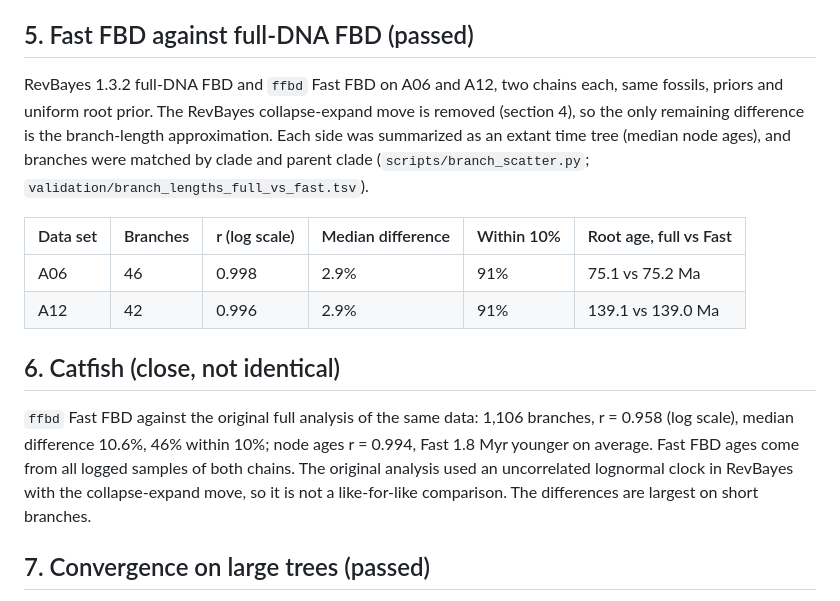
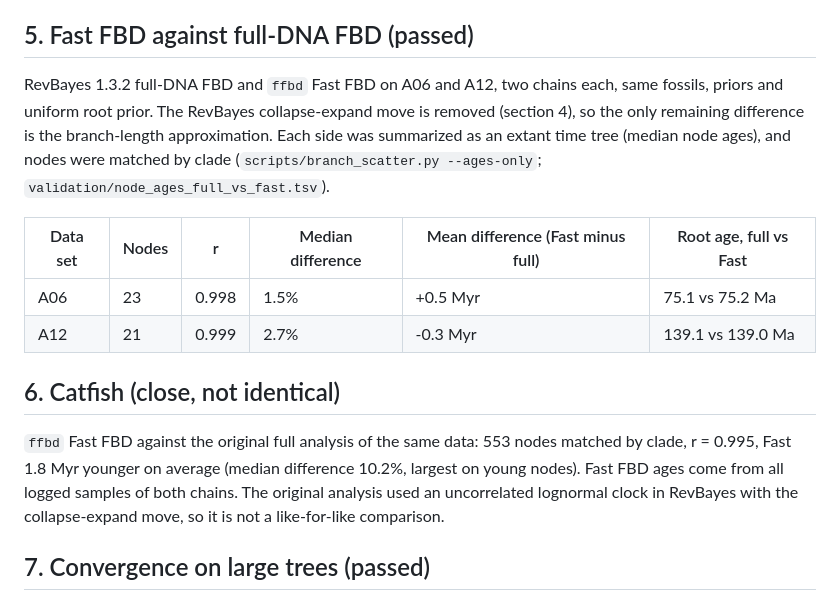
Before and after one commit to betanri/fast_FBD, a Markdown page: VALIDATION.md, the part around the change. GitHub-like rendering.

```diff
--- a/VALIDATION.md
+++ b/VALIDATION.md
@@ -73,16 +73,16 @@ RevBayes node-age ESS was low on these runs (32 to 35 per chain on the Fast FBD
 
 ## 5. Fast FBD against full-DNA FBD (passed)
 
-RevBayes 1.3.2 full-DNA FBD and `ffbd` Fast FBD on A06 and A12, two chains each, same fossils, priors and uniform root prior. The RevBayes collapse-expand move is removed (section 4), so the only remaining difference is the branch-length approximation. Each side was summarized as an extant time tree (median node ages), and branches were matched by clade and parent clade (`scripts/branch_scatter.py`; `validation/branch_lengths_full_vs_fast.tsv`).
+RevBayes 1.3.2 full-DNA FBD and `ffbd` Fast FBD on A06 and A12, two chains each, same fossils, priors and uniform root prior. The RevBayes collapse-expand move is removed (section 4), so the only remaining difference is the branch-length approximation. Each side was summarized as an extant time tree (median node ages), and nodes were matched by clade (`scripts/branch_scatter.py --ages-only`; `validation/node_ages_full_vs_fast.tsv`).
 
-| Data set | Branches | r (log scale) | Median difference | Within 10% | Root age, full vs Fast |
+| Data set | Nodes | r | Median difference | Mean difference (Fast minus full) | Root age, full vs Fast |
 |---|---|---|---|---|---|
-| A06 | 46 | 0.998 | 2.9% | 91% | 75.1 vs 75.2 Ma |
-| A12 | 42 | 0.996 | 2.9% | 91% | 139.1 vs 139.0 Ma |
+| A06 | 23 | 0.998 | 1.5% | +0.5 Myr | 75.1 vs 75.2 Ma |
+| A12 | 21 | 0.999 | 2.7% | -0.3 Myr | 139.1 vs 139.0 Ma |
 
 ## 6. Catfish (close, not identical)
 
-`ffbd` Fast FBD against the original full analysis of the same data: 1,106 branches, r = 0.958 (log scale), median difference 10.6%, 46% within 10%; node ages r = 0.994, Fast 1.8 Myr younger on average. Fast FBD ages come from all logged samples of both chains. The original analysis used an uncorrelated lognormal clock in RevBayes with the collapse-expand move, so it is not a like-for-like comparison. The differences are largest on short branches.
+`ffbd` Fast FBD against the original full analysis of the same data: 553 nodes matched by clade, r = 0.995, Fast 1.8 Myr younger on average (median difference 10.2%, largest on young nodes). Fast FBD ages come from all logged samples of both chains. The original analysis used an uncorrelated lognormal clock in RevBayes with the collapse-expand move, so it is not a like-for-like comparison.
 
 ## 7. Convergence on large trees (passed)
 
```
Also changed, not shown: README.md (+4 -4 lines), validation/branch_lengths_full_vs_fast.png (deleted), validation/node_ages_full_vs_fast.png (added), 3 other files.
